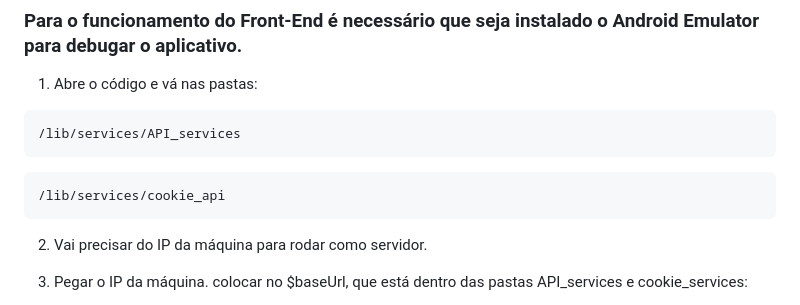
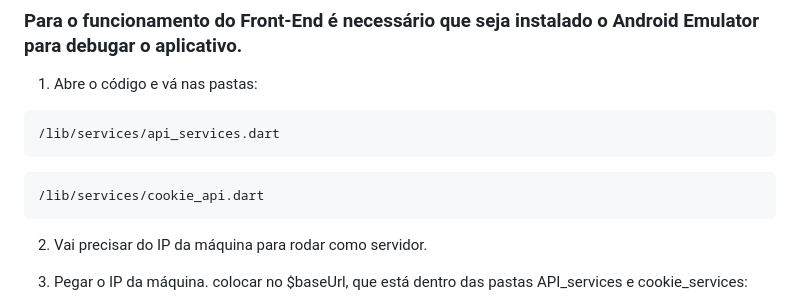
Before and after one commit to Goosyx/RefeiTech, a Markdown page: README.md, the part around the change. Drawn GitHub-style.

````diff
--- a/README.md
+++ b/README.md
@@ -45,11 +45,11 @@ $ git clone https://github.com/Goosyx/RefeiTech.git
 
 1. Abre o código e vá nas pastas:
 ```
-/lib/services/API_services
+/lib/services/api_services.dart
 ```
 
 ```
-/lib/services/cookie_api
+/lib/services/cookie_api.dart
 ```
 
 2. Vai precisar do IP da máquina para rodar como servidor.
````
